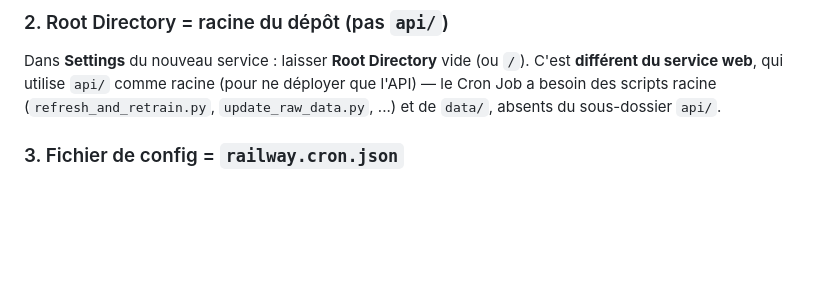
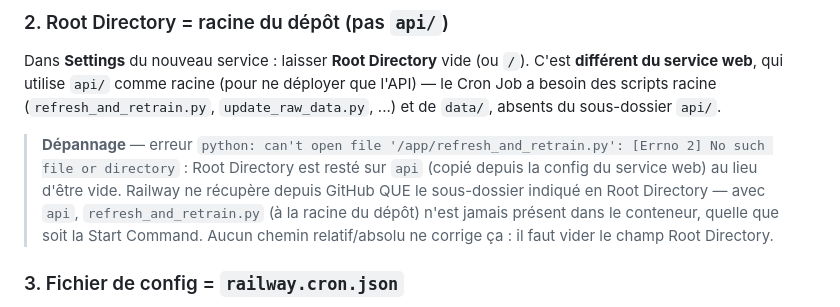
Before and after one commit to atchakimededebodjona-design/SaaS-PariFoot, a Markdown page: RAILWAY_CRON_SETUP.md, the part around the change. Drawn GitHub-style; blank space fills up the shorter version.

Commit message:
Add troubleshooting note for wrong Root Directory on the cron service
A misconfigured Root Directory ("api" instead of blank, likely copied
from the web service) makes Railway skip refresh_and_retrain.py and the
other root-level scripts entirely during checkout - no Start Command can
work around that, since the files are never pulled from GitHub in the
first place. Documents the exact error message so it's self-diagnosing.

Co-Authored-By: Claude Sonnet 5 <noreply@anthropic.com>

```diff
--- a/RAILWAY_CRON_SETUP.md
+++ b/RAILWAY_CRON_SETUP.md
@@ -38,6 +38,14 @@ Dans **Settings** du nouveau service : laisser **Root Directory** vide (ou
 (pour ne déployer que l'API) — le Cron Job a besoin des scripts racine
 (`refresh_and_retrain.py`, `update_raw_data.py`, ...) et de `data/`, absents
 du sous-dossier `api/`.
+
+> **Dépannage** — erreur `python: can't open file '/app/refresh_and_retrain.py':
+> [Errno 2] No such file or directory` : Root Directory est resté sur `api`
+> (copié depuis la config du service web) au lieu d'être vide. Railway ne
+> récupère depuis GitHub QUE le sous-dossier indiqué en Root Directory —
+> avec `api`, `refresh_and_retrain.py` (à la racine du dépôt) n'est jamais
+> présent dans le conteneur, quelle que soit la Start Command. Aucun chemin
+> relatif/absolu ne corrige ça : il faut vider le champ Root Directory.
 
 ### 3. Fichier de config = `railway.cron.json`
 
```
